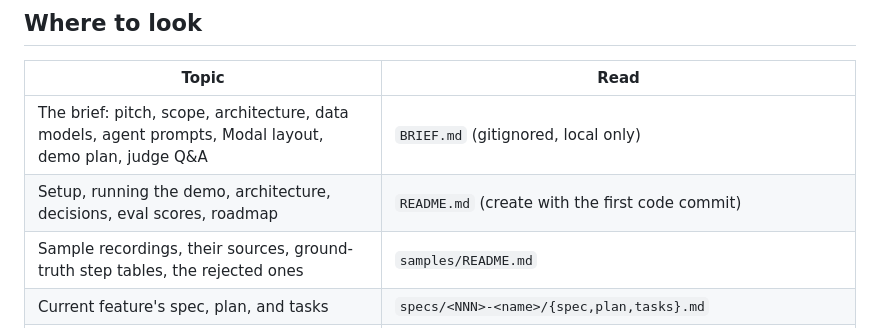
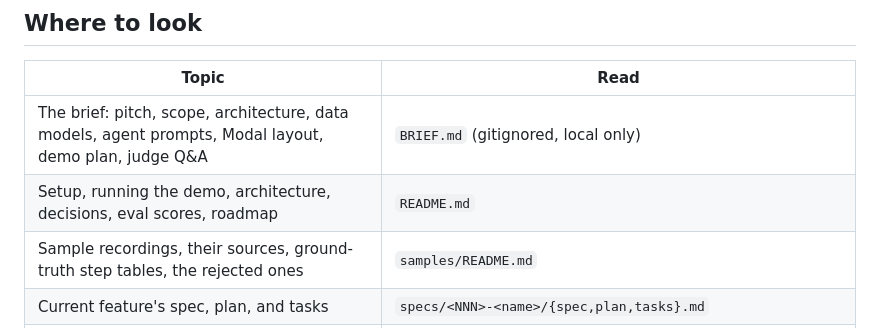
Before and after one commit to matteopilotto/video-to-runbook, a Markdown page: CLAUDE.md, the part around the change. Rendered like a GitHub page.

```diff
--- a/CLAUDE.md
+++ b/CLAUDE.md
@@ -15,7 +15,7 @@ Status: scaffold only. No application code, tests, or CI are committed yet.
 | Topic | Read |
 |---|---|
 | The brief: pitch, scope, architecture, data models, agent prompts, Modal layout, demo plan, judge Q&A | `BRIEF.md` (gitignored, local only) |
-| Setup, running the demo, architecture, decisions, eval scores, roadmap | `README.md` (create with the first code commit) |
+| Setup, running the demo, architecture, decisions, eval scores, roadmap | `README.md` |
 | Sample recordings, their sources, ground-truth step tables, the rejected ones | `samples/README.md` |
 | Current feature's spec, plan, and tasks | `specs/<NNN>-<name>/{spec,plan,tasks}.md` |
 | Project constitution | `.specify/memory/constitution.md` (still the unfilled template; run `/speckit-constitution` before relying on it) |
```
Also changed, not shown: README.md (added, +76 -0 lines), specs/001-observer-pipeline/tasks.md (+1 -1 lines).
